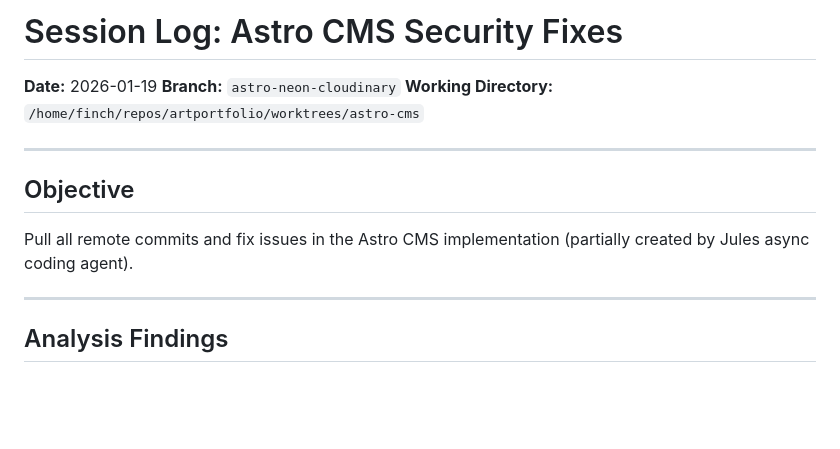
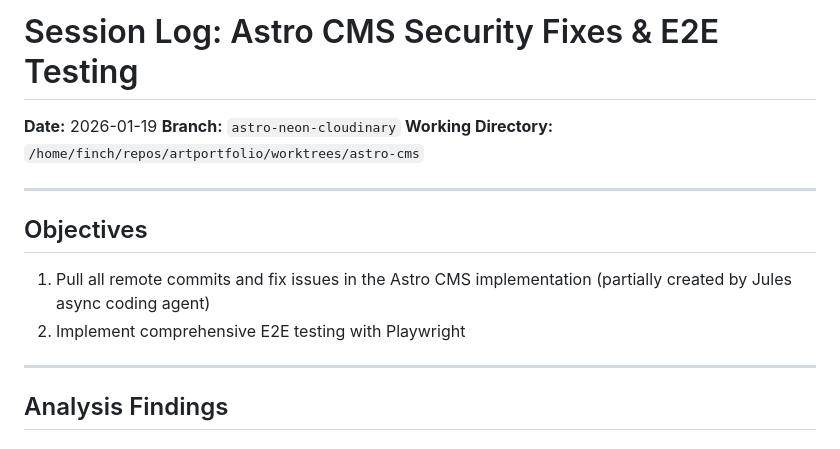
Before and after one commit to alfieprojectsdev/artportfolio, a Markdown page: SESSION_LOG_2026-01-19.md, the part around one of its changes. Rendered like a GitHub page; blank space fills up the shorter version.

```diff
--- a/SESSION_LOG_2026-01-19.md
+++ b/SESSION_LOG_2026-01-19.md
@@ -1,4 +1,4 @@
-# Session Log: Astro CMS Security Fixes
+# Session Log: Astro CMS Security Fixes & E2E Testing
 
 **Date:** 2026-01-19
 **Branch:** `astro-neon-cloudinary`
@@ -6,9 +6,10 @@
 
 ---
 
-## Objective
+## Objectives
 
-Pull all remote commits and fix issues in the Astro CMS implementation (partially created by Jules async coding agent).
+1. Pull all remote commits and fix issues in the Astro CMS implementation (partially created by Jules async coding agent)
+2. Implement comprehensive E2E testing with Playwright
 
 ---
 
```
Also changed, not shown: other parts of SESSION_LOG_2026-01-19.md (+93 -1 lines).
